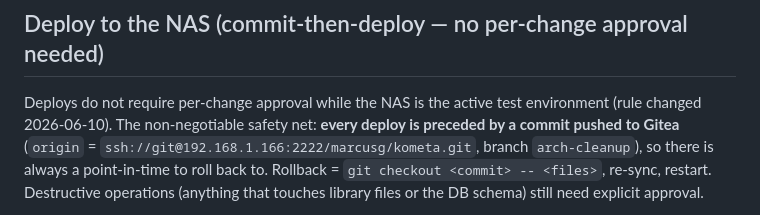
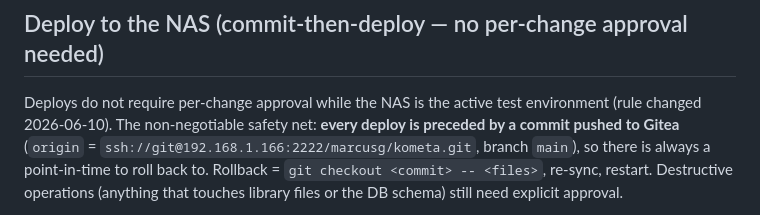
Before and after one commit to toddlerfight/kometa, a Markdown page: INSTRUCTIONS.md, the part around the change. Rendered like a GitHub page.

Commit message:
Docs: deploy branch is main (arch-cleanup merged to main)
Co-Authored-By: Claude Fable 5 <noreply@anthropic.com>

```diff
--- a/INSTRUCTIONS.md
+++ b/INSTRUCTIONS.md
@@ -81,7 +81,7 @@ the acquisition module's `DB_PATH` + source accessors (`acq._sabnzbd`, `acq._kom
 Deploys do not require per-change approval while the NAS is the active test
 environment (rule changed 2026-06-10). The non-negotiable safety net: **every
 deploy is preceded by a commit pushed to Gitea** (`origin` =
-`ssh://git@192.168.1.166:2222/marcusg/kometa.git`, branch `arch-cleanup`), so
+`ssh://git@192.168.1.166:2222/marcusg/kometa.git`, branch `main`), so
 there is always a point-in-time to roll back to. Rollback = `git checkout
 <commit> -- <files>`, re-sync, restart. Destructive operations (anything that
 touches library files or the DB schema) still need explicit approval.
```
